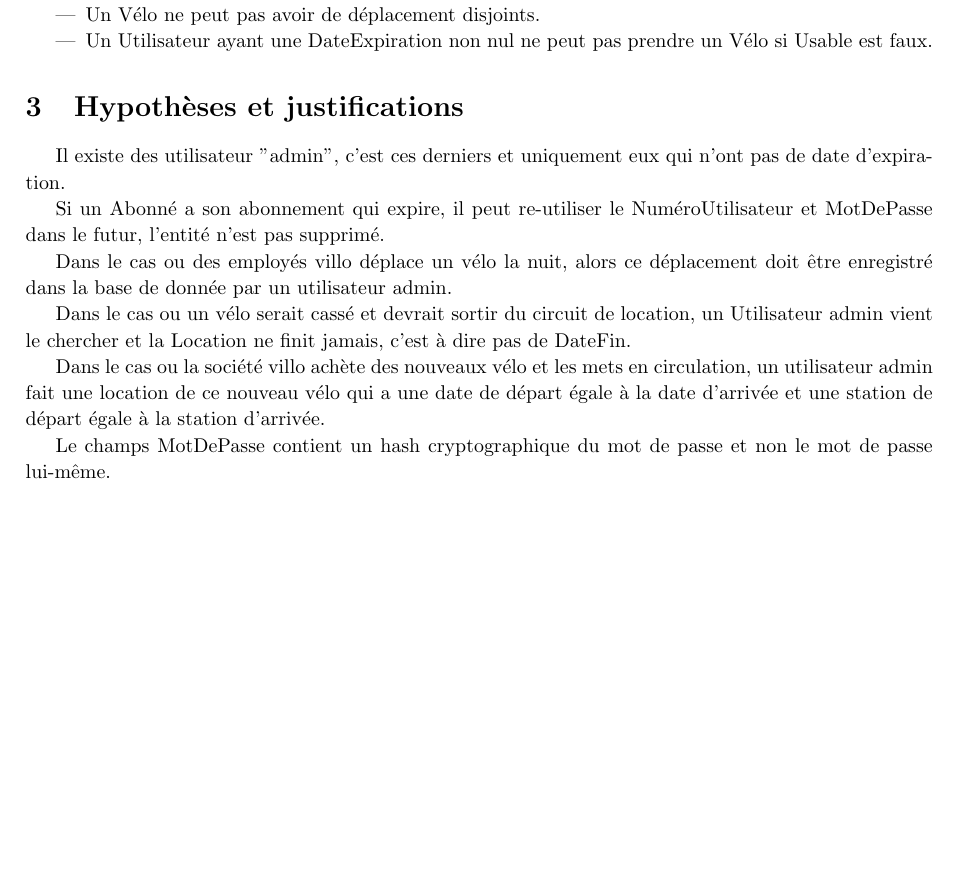
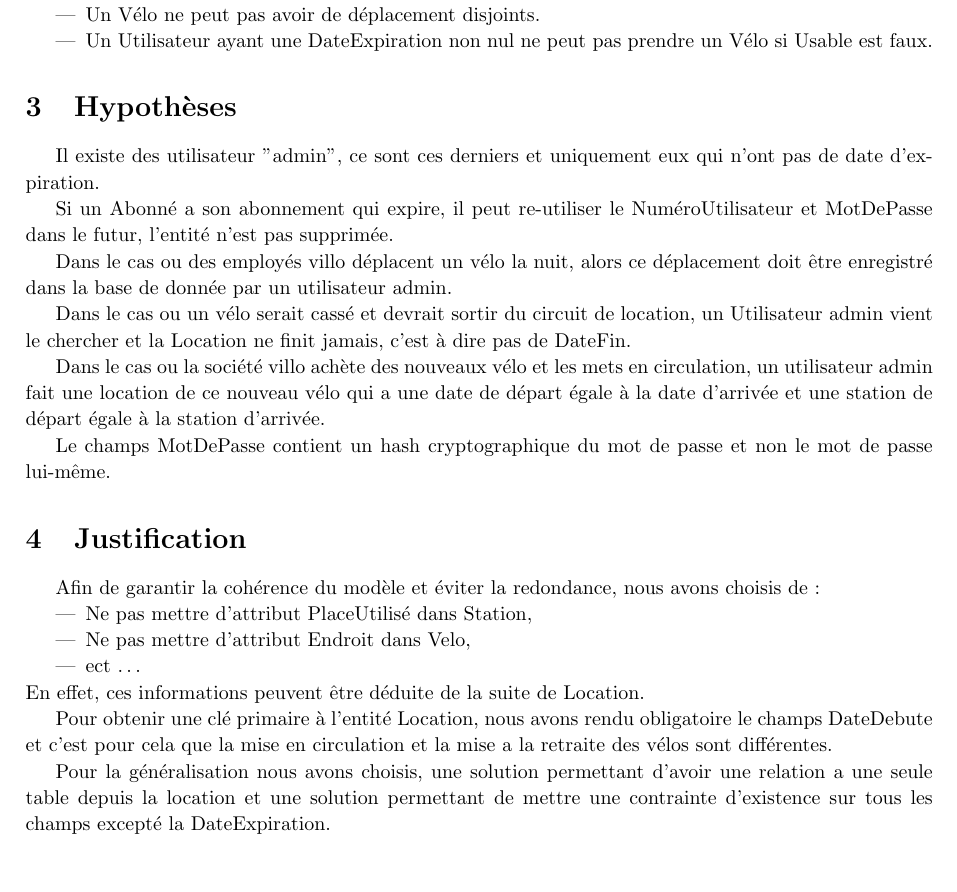
Before and after one commit to PierreGe/db-project, a LaTeX document (rapport/part1/rapport-part1.tex): part of page 4 of 4, cut so that both start at the same text. Compiled offline with pdfLaTeX.

Commit message:
[add] justification

```diff
--- a/rapport/part1/rapport-part1.tex
+++ b/rapport/part1/rapport-part1.tex
@@ -105,13 +105,13 @@ Les contraintes sont les suivantes :
   \item Un Utilisateur ayant une DateExpiration non nul ne peut pas prendre un Vélo si Usable est faux.
 \end{itemize}
 
-\section{Hypothèses et justifications}
+\section{Hypothèses}
 
-Il existe des utilisateur "admin", c'est ces derniers et uniquement eux qui n'ont pas de date d'expiration.
+Il existe des utilisateur "admin", ce sont ces derniers et uniquement eux qui n'ont pas de date d'expiration.
 
-Si un Abonné a son abonnement qui expire, il peut re-utiliser le NuméroUtilisateur et MotDePasse dans le futur, l'entité n'est pas supprimé.
+Si un Abonné a son abonnement qui expire, il peut re-utiliser le NuméroUtilisateur et MotDePasse dans le futur, l'entité n'est pas supprimée.
 
-Dans le cas ou des employés villo déplace un vélo la nuit, alors ce déplacement doit être enregistré dans la base de donnée par un utilisateur admin.
+Dans le cas ou des employés villo déplacent un vélo la nuit, alors ce déplacement doit être enregistré dans la base de donnée par un utilisateur admin.
 
 Dans le cas ou un vélo serait cassé et devrait sortir du circuit de location, un Utilisateur admin vient le chercher et la Location ne finit jamais, c'est à dire pas de DateFin.
 
@@ -119,6 +119,22 @@ Dans le cas ou la société villo achète des nouveaux vélo et les mets en circ
 
 Le champs MotDePasse contient un hash cryptographique du mot de passe et non le mot de passe lui-m\^eme.
 
+\section{Justification}
+
+Afin de garantir la cohérence du modèle et éviter la redondance, nous avons choisis de :
+\begin{itemize}
+  \item Ne pas mettre d'attribut PlaceUtilisé dans Station,
+  \item Ne pas mettre d'attribut Endroit dans Velo,
+  \item ect \ldots
+\end{itemize}
+En effet, ces informations peuvent être déduite de la suite de Location.
+
+Pour obtenir une clé primaire à l'entité Location, nous avons rendu obligatoire le champs DateDebute et c'est pour cela que la mise en circulation et la mise a la retraite des vélos sont différentes.
+
+Pour la généralisation nous avons choisis, une solution permettant d'avoir une relation a une seule table depuis la location et une solution permettant de mettre une contrainte d'existence sur tous les champs excepté la DateExpiration.
+
+
+
 
 
 
```
Also changed, not shown: rapport/part1/rapport-part1.pdf.
